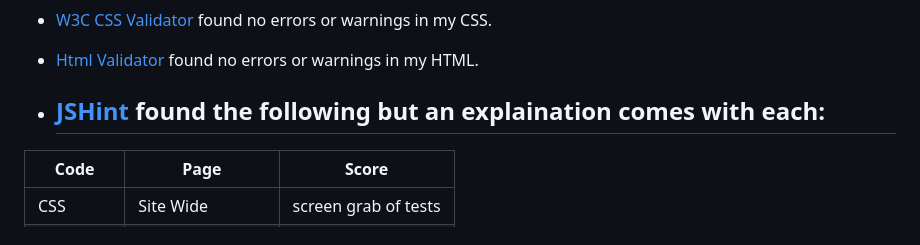
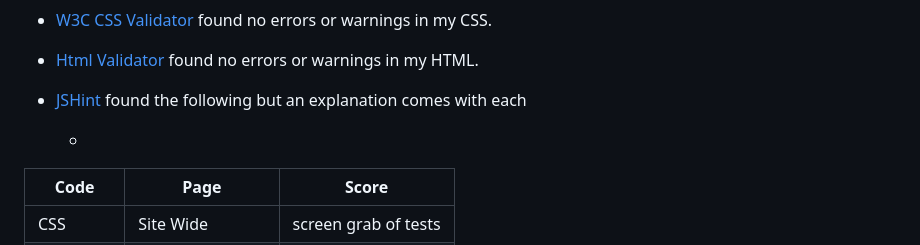
Before and after one commit to sean-meade/plan-my-run, a Markdown page: README.md, the part around the change. GitHub-like rendering.

```diff
--- a/README.md
+++ b/README.md
@@ -379,8 +379,9 @@ iPhone SE| No appearance, responsiveness nor functionality issues. | Pass
 
 - [Html Validator](https://validator.w3.org/nu/) found no errors or warnings in my HTML.
 
-- [JSHint](https://jshint.com/) found the following but an explaination comes with each:
-	-
+- [JSHint](https://jshint.com/) found the following but an explanation comes with each
+
+  -
 
 Code | Page | Score
 --- | --- | ---
```
Also changed, not shown: docs/images/testing/html-validation.png (added), 1 other file.
